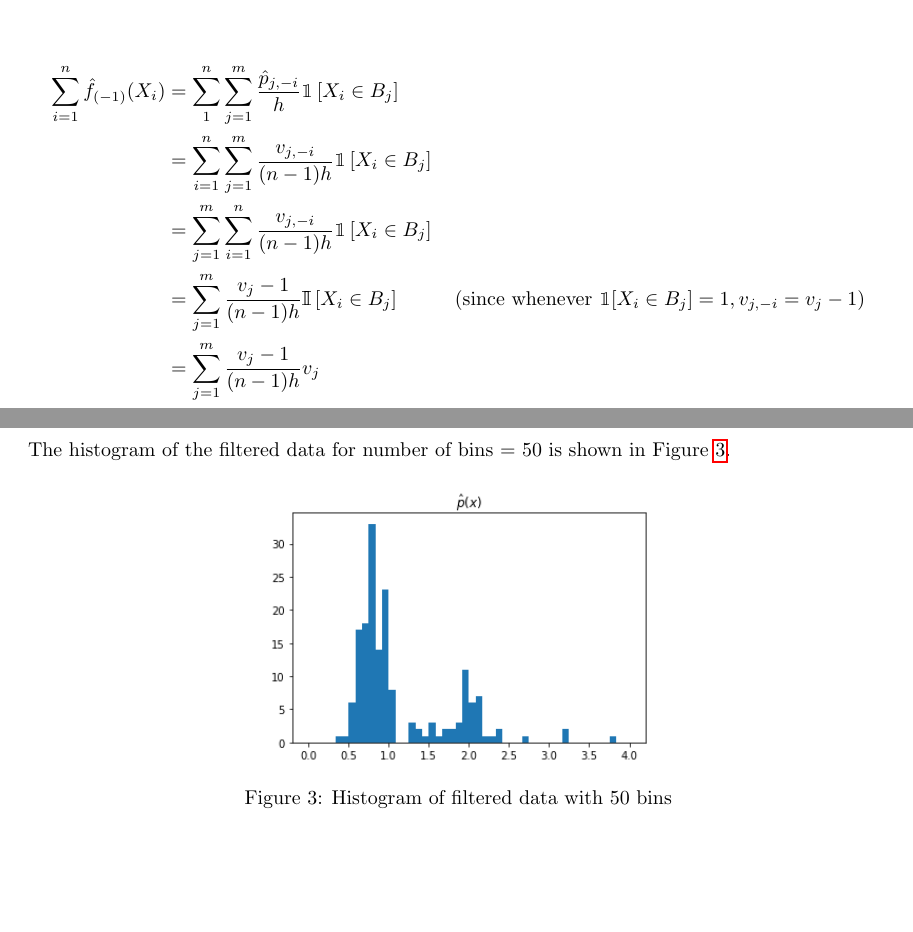
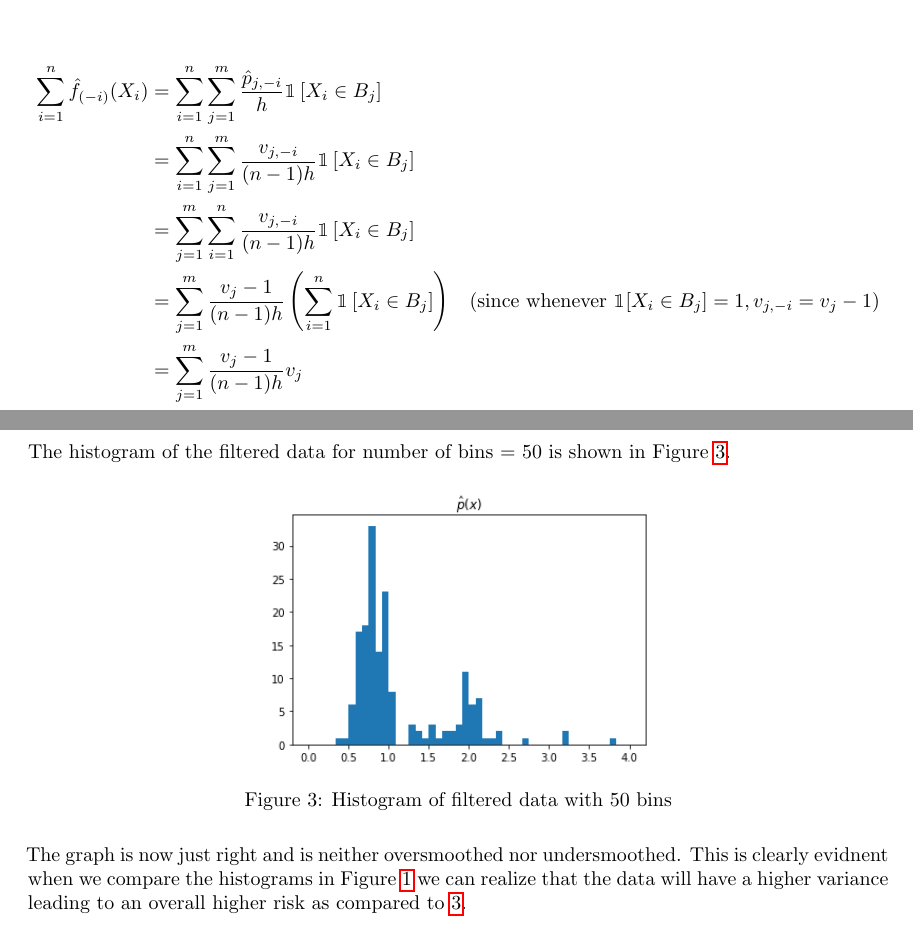
Before and after one commit to balaji1029/dai-homework-3, a LaTeX document (report/main.tex, which reads q1/q1.tex): two parts of pages 3 and 4 of 12, joined at a grey line, cut so that both start at the same text, the shorter picture padded with empty space. Compiled offline with pdfLaTeX.

Commit message:
Q1 - proofread

```diff
--- a/q1/q1.tex
+++ b/q1/q1.tex
@@ -35,9 +31,9 @@ Now,
 
 \begin{align*}
-    \sum_{i=1}^n \hat{f}_{(-1)}(X_i) &= \sum_1^n \sum_{j=1}^m \frac{\hat{p}_{j, -i}}{h} \mathbbm{1}\left[X_i \in B_j\right] \\
+    \sum_{i=1}^n \hat{f}_{(-i)}(X_i) &= \sum_{i=1}^n \sum_{j=1}^m \frac{\hat{p}_{j, -i}}{h} \mathbbm{1}\left[X_i \in B_j\right] \\
     &= \sum_{i=1}^n\sum_{j=1}^m \frac{v_{j, -i}}{(n-1)h} \mathbbm{1}\left[X_i \in B_j\right] \\
     &= \sum_{j=1}^m \sum_{i=1}^n \frac{v_{j, -i}}{(n-1)h} \mathbbm{1}\left[X_i \in B_j\right] \\
-    &= \sum_{j=1}^m \frac{v_{j}-1}{(n-1)h} \mathbbm{I}\left[X_i \in B_j\right] & (\text{since whenever }\mathbbm{1}[X_i \in B_j] = 1, v_{j, -i} = v_j - 1 ) \\
+    &= \sum_{j=1}^m \frac{v_{j}-1}{(n-1)h} \left( \sum_{i=1}^n \mathbbm{1}\left[X_i \in B_j\right]\right) & (\text{since whenever }\mathbbm{1}[X_i \in B_j] = 1, v_{j, -i} = v_j - 1 ) \\
     &= \sum_{j=1}^m \frac{v_{j} -1}{(n-1)h} v_j \\
     &= \frac{1}{(n-1)h} \sum_{j=1}^m (v_j^2 - v_j)
 \end{align*}
@@ -96,4 +92,5 @@ The histogram of the filtered data for number of bins = 50 is shown in Figure \r
     \label{fig:q1_2_e}
 \end{figure}
 
+\hspace{-16pt}The graph is now just right and is neither oversmoothed nor undersmoothed. This is clearly evidnent when we compare the histograms in Figure \ref{fig:q1_2_a} we can realize that the data will have a higher variance leading to an overall higher risk as compared to \ref{fig:q1_2_e}.
 \newpage
```
Also changed, not shown: report/main.pdf (added), q1/q1.tex (8 more changed lines), 6 other files.
